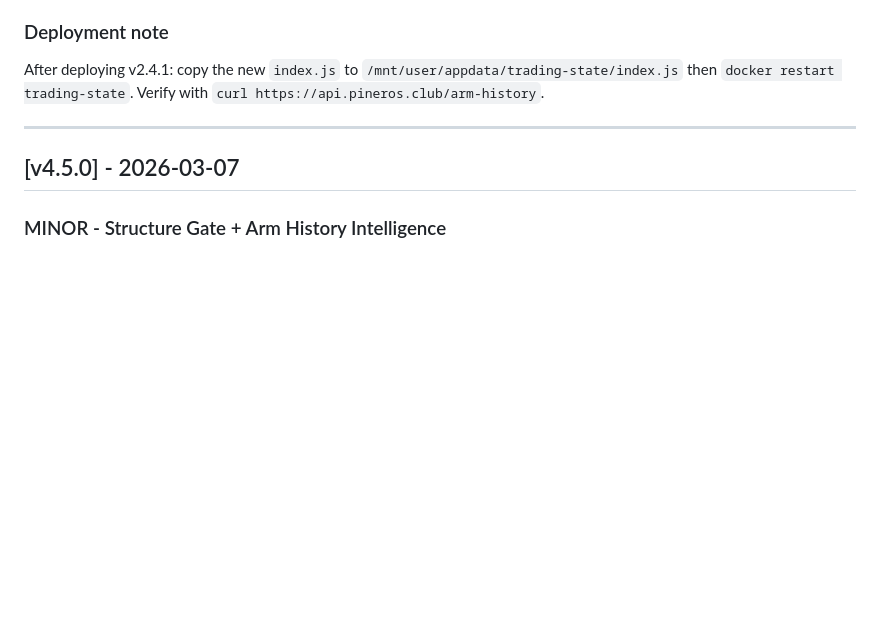
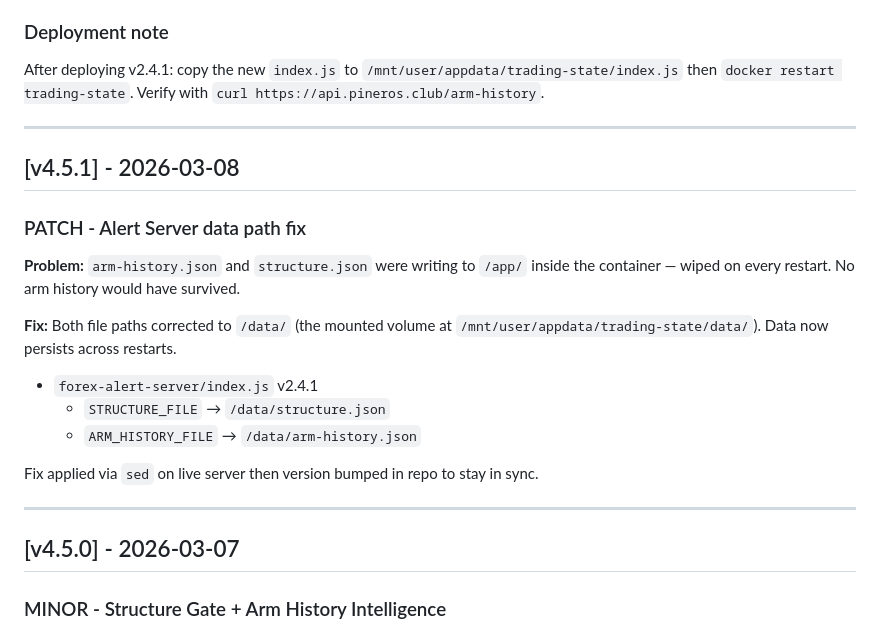
Before and after one commit to richardpineros-bit/forex-command-centre, a Markdown page: forex-command-centre/docs/CHANGELOG.md, the part around the change. Drawn GitHub-style; blank space fills up the shorter version.

Commit message:
v4.5.1: PATCH alert server data paths /app/ -> /data/ for persistence

```diff
--- a/forex-command-centre/docs/CHANGELOG.md
+++ b/forex-command-centre/docs/CHANGELOG.md
@@ -25,6 +25,24 @@ every container restart. Weeks of arm history would have been silently wiped.
 After deploying v2.4.1: copy the new `index.js` to
 `/mnt/user/appdata/trading-state/index.js` then `docker restart trading-state`.
 Verify with `curl https://api.pineros.club/arm-history`.
+
+---
+
+## [v4.5.1] - 2026-03-08
+
+### PATCH - Alert Server data path fix
+
+**Problem:** `arm-history.json` and `structure.json` were writing to `/app/` inside
+the container — wiped on every restart. No arm history would have survived.
+
+**Fix:** Both file paths corrected to `/data/` (the mounted volume at
+`/mnt/user/appdata/trading-state/data/`). Data now persists across restarts.
+
+- `forex-alert-server/index.js` v2.4.1
+  - `STRUCTURE_FILE` → `/data/structure.json`
+  - `ARM_HISTORY_FILE` → `/data/arm-history.json`
+
+Fix applied via `sed` on live server then version bumped in repo to stay in sync.
 
 ---
 
```
